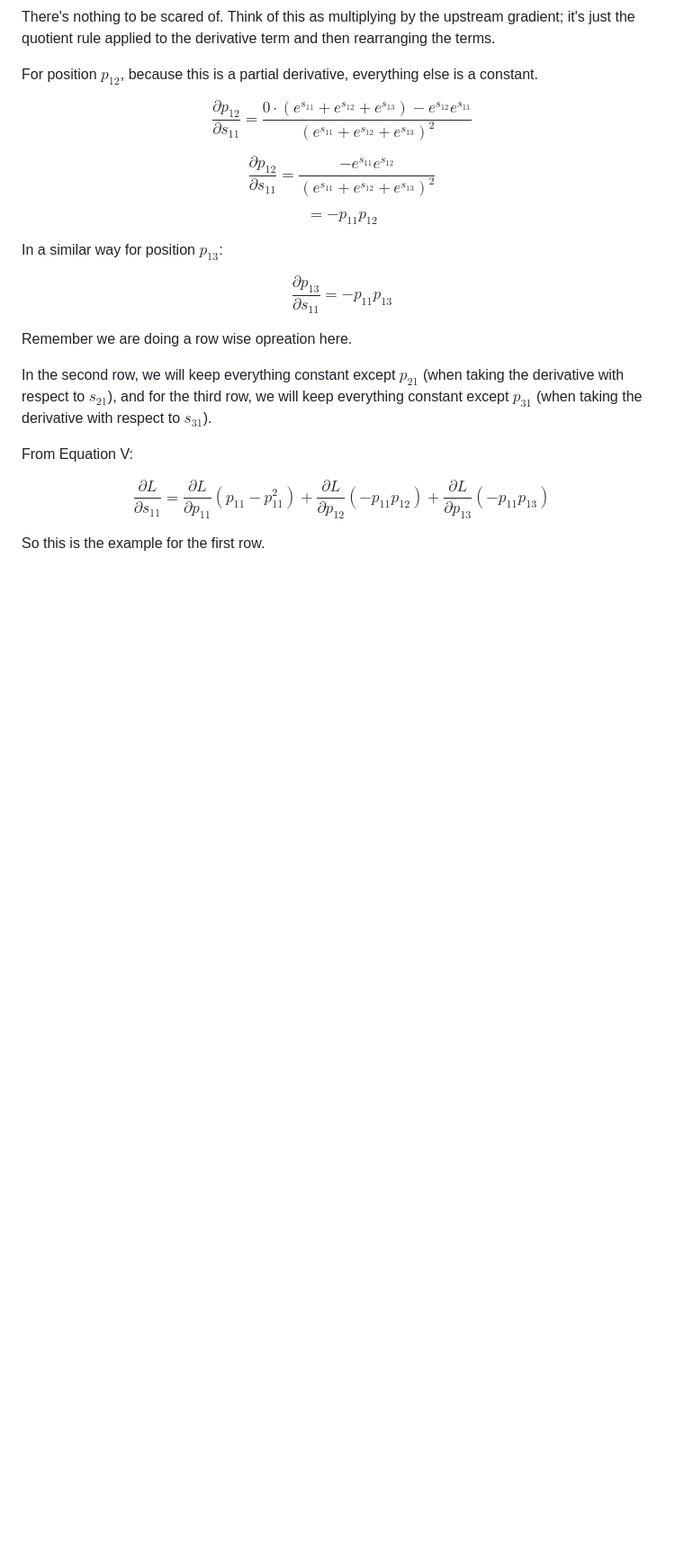
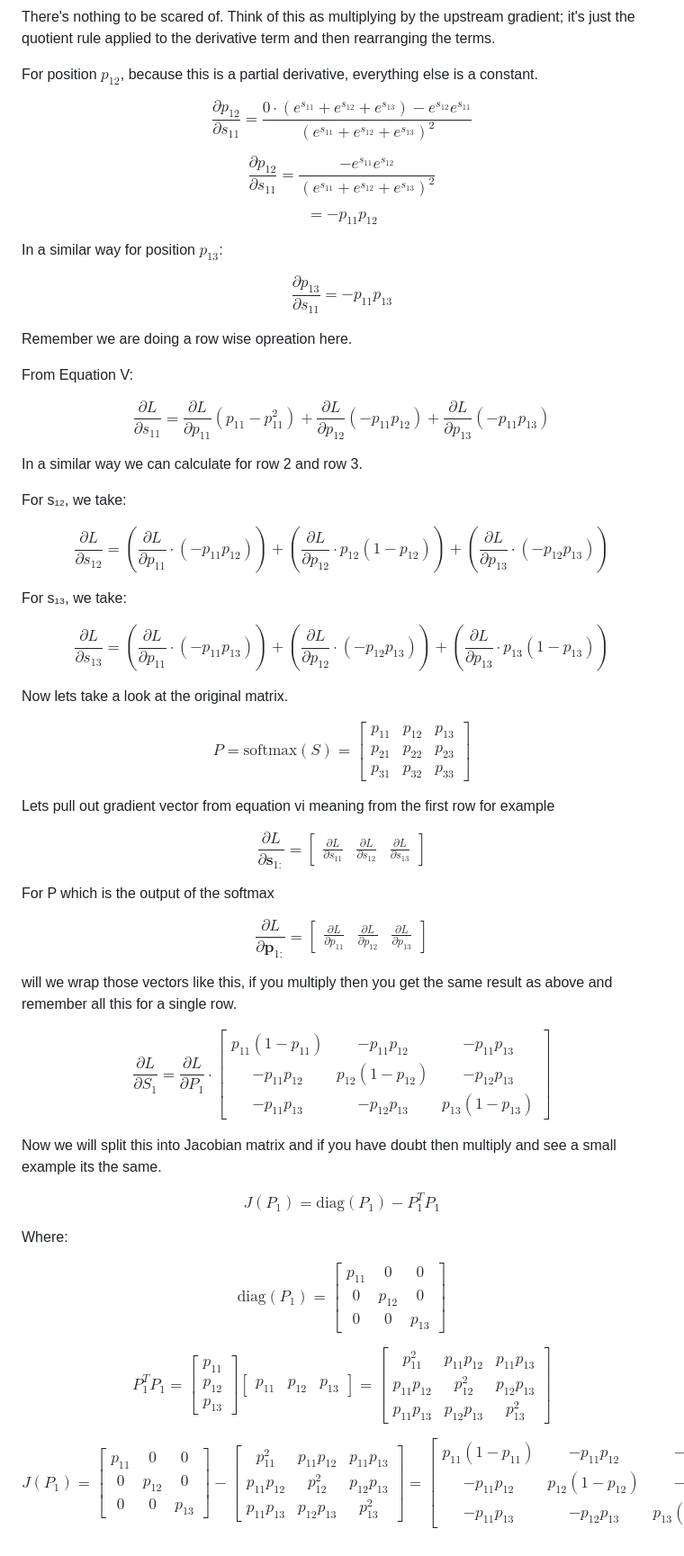
Before and after one commit to Aavash232311/Attention.cpp-, a Markdown page: src/unit_note/flashback.md, the part around the change. Shown at 90% size. GitHub-like rendering; blank space fills up the shorter version.

Commit message:
Added: derivation of softmax layer for backpropagation

```diff
--- a/src/unit_note/flashback.md
+++ b/src/unit_note/flashback.md
@@ -236,10 +236,93 @@ $$\frac{\partial p_{13}}{\partial s_{11}} = -p_{11} p_{13}$$
 
 Remember we are doing a row wise opreation here.
 
-In the second row, we will keep everything constant except $p_{21}$ (when taking the derivative with respect to $s_{21}$), and for the third row, we will keep everything constant except $p_{31}$ (when taking the derivative with respect to $s_{31}$).
-
 From Equation V:
 
 $$\frac{\partial L}{\partial s_{11}} = \frac{\partial L}{\partial p_{11}} (p_{11} - p_{11}^2) + \frac{\partial L}{\partial p_{12}} (-p_{11} p_{12}) + \frac{\partial L}{\partial p_{13}} (-p_{11} p_{13})$$
 
-So this is the example for the first row.
+
+In a similar way we can calculate for row 2 and row 3.
+
+For s₁₂, we take:
+
+$$\frac{\partial L}{\partial s_{12}} = \left(\frac{\partial L}{\partial p_{11}} \cdot (-p_{11}p_{12})\right) + \left(\frac{\partial L}{\partial p_{12}} \cdot p_{12}(1-p_{12})\right) + \left(\frac{\partial L}{\partial p_{13}} \cdot (-p_{12}p_{13})\right)$$
+
+For s₁₃, we take:
+
+$$\frac{\partial L}{\partial s_{13}} = \left(\frac{\partial L}{\partial p_{11}} \cdot (-p_{11}p_{13})\right) + \left(\frac{\partial L}{\partial p_{12}} \cdot (-p_{12}p_{13})\right) + \left(\frac{\partial L}{\partial p_{13}} \cdot p_{13}(1-p_{13})\right)$$
+
+
+Now lets take a look at the original matrix.
+
+$$P = \text{softmax}(S) =
+\begin{bmatrix}
+p_{11} & p_{12} & p_{13} \\
+p_{21} & p_{22} & p_{23} \\
+p_{31} & p_{32} & p_{33}
+\end{bmatrix}$$
+
+
+Lets pull out gradient vector from equation vi meaning from the first row for example
+
+$$\frac{\partial L}{\partial \mathbf{s}_{1:}} = \begin{bmatrix} \frac{\partial L}{\partial s_{11}} & \frac{\partial L}{\partial s_{12}} & \frac{\partial L}{\partial s_{13}} \end{bmatrix}$$
+
+
+For P which is the output of the softmax
+
+$$\frac{\partial L}{\partial \mathbf{p}_{1:}} = \begin{bmatrix} \frac{\partial L}{\partial p_{11}} & \frac{\partial L}{\partial p_{12}} & \frac{\partial L}{\partial p_{13}} \end{bmatrix}$$
+
+will we wrap those vectors like this, if you multiply then you get the same result as above and remember all this for a single row.
+
+$$\frac{\partial L}{\partial S_1} = \frac{\partial L}{\partial P_1} \cdot
+\begin{bmatrix}
+p_{11}(1-p_{11}) & -p_{11}p_{12} & -p_{11}p_{13} \\
+-p_{11}p_{12} & p_{12}(1-p_{12}) & -p_{12}p_{13} \\
+-p_{11}p_{13} & -p_{12}p_{13} & p_{13}(1-p_{13})
+\end{bmatrix}$$
+
+Now we will split this into Jacobian matrix and if you have doubt then multiply and see a small example its the same.
+
+
+$$J(P_1) = \text{diag}(P_1) - P_1^T P_1$$
+
+Where:
+
+$$\text{diag}(P_1) =
+\begin{bmatrix}
+p_{11} & 0 & 0 \\
+0 & p_{12} & 0 \\
+0 & 0 & p_{13}
+\end{bmatrix}$$
+
+$$P_1^T P_1 =
+\begin{bmatrix}
+p_{11} \\ p_{12} \\ p_{13}
+\end{bmatrix}
+\begin{bmatrix}
+p_{11} & p_{12} & p_{13}
+\end{bmatrix}
+=
+\begin{bmatrix}
+p_{11}^2 & p_{11}p_{12} & p_{11}p_{13} \\
+p_{11}p_{12} & p_{12}^2 & p_{12}p_{13} \\
+p_{11}p_{13} & p_{12}p_{13} & p_{13}^2
+\end{bmatrix}$$
+
+$$J(P_1) =
+\begin{bmatrix}
+p_{11} & 0 & 0 \\
+0 & p_{12} & 0 \\
+0 & 0 & p_{13}
+\end{bmatrix}
+-
+\begin{bmatrix}
+p_{11}^2 & p_{11}p_{12} & p_{11}p_{13} \\
+p_{11}p_{12} & p_{12}^2 & p_{12}p_{13} \\
+p_{11}p_{13} & p_{12}p_{13} & p_{13}^2
+\end{bmatrix}
+=
+\begin{bmatrix}
+p_{11}(1-p_{11}) & -p_{11}p_{12} & -p_{11}p_{13} \\
+-p_{11}p_{12} & p_{12}(1-p_{12}) & -p_{12}p_{13} \\
+-p_{11}p_{13} & -p_{12}p_{13} & p_{13}(1-p_{13})
+\end{bmatrix}$$
```
